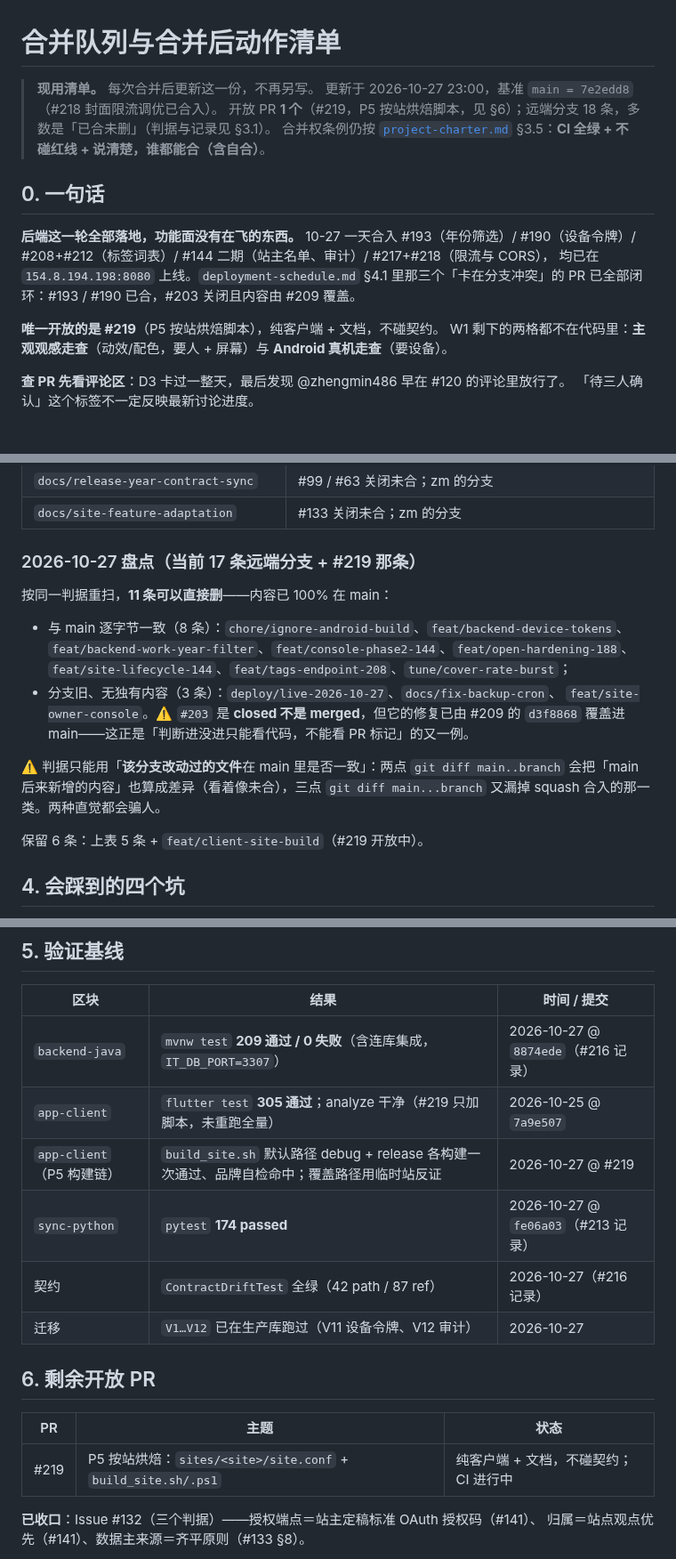
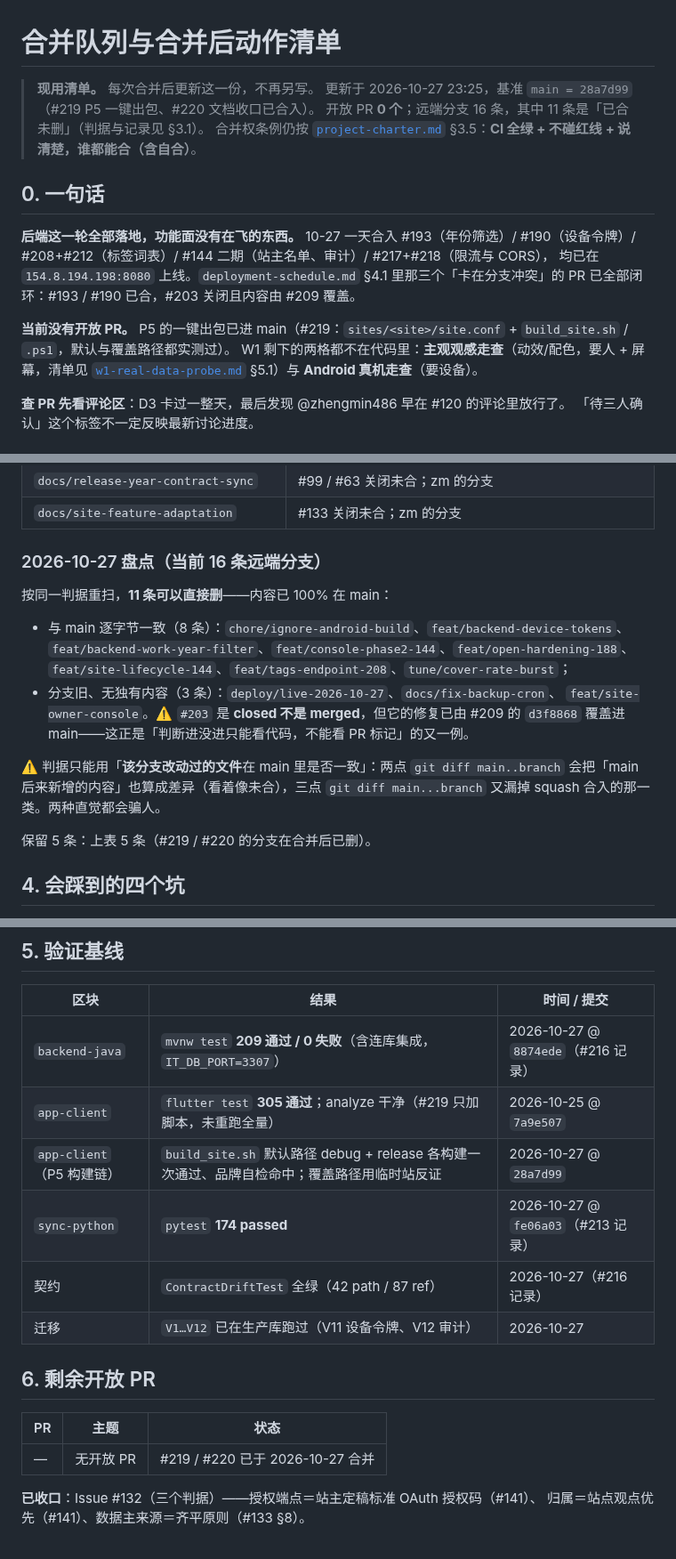
Before and after one commit to otaku-dev-team/otaku-data-platform, a Markdown page: docs/merge-queue.md, 3 parts joined by grey strips. Shown at 89% size. Rendered like a GitHub page.

Commit message:
docs: 队列收口——#219/#220 已合，回到 0 开放 PR
刚合入的清单里「开放 PR 1 个（#219）」在合并后立即过期。刷成实际状态：
基准 `28a7d99`、0 开放 PR、远端 16 条（11 条已合未删 + 5 条保留）；
§3.1 的保留数从 6 改回 5（#219 的分支合并后已删）。

```diff
--- a/docs/merge-queue.md
+++ b/docs/merge-queue.md
@@ -1,8 +1,8 @@
 # 合并队列与合并后动作清单
 
 > **现用清单。** 每次合并后更新这一份，不再另写。
-> 更新于 2026-10-27 23:00，基准 `main = 7e2edd8`（#218 封面限流调优已合入）。
-> 开放 PR **1 个**（#219，P5 按站烘焙脚本，见 §6）；远端分支 18 条，多数是「已合未删」（判据与记录见 §3.1）。
+> 更新于 2026-10-27 23:25，基准 `main = 28a7d99`（#219 P5 一键出包、#220 文档收口已合入）。
+> 开放 PR **0 个**；远端分支 16 条，其中 11 条是「已合未删」（判据与记录见 §3.1）。
 > 合并权条例仍按 [`project-charter.md`](project-charter.md) §3.5：**CI 全绿 + 不碰红线 + 说清楚，谁都能合（含自合）**。
 
 ## 0. 一句话
@@ -12,9 +12,10 @@
 均已在 `154.8.194.198:8080` 上线。`deployment-schedule.md` §4.1 里那三个「卡在分支冲突」的
 PR 已全部闭环：#193 / #190 已合，#203 关闭且内容由 #209 覆盖。
 
-**唯一开放的是 #219**（P5 按站烘焙脚本），纯客户端 + 文档，不碰契约。
-W1 剩下的两格都不在代码里：**主观观感走查**（动效/配色，要人 + 屏幕）与
-**Android 真机走查**（要设备）。
+**当前没有开放 PR。** P5 的一键出包已进 main（#219：`sites/<site>/site.conf` +
+`build_site.sh` / `.ps1`，默认与覆盖路径都实测过）。
+W1 剩下的两格都不在代码里：**主观观感走查**（动效/配色，要人 + 屏幕，清单见
+[`w1-real-data-probe.md`](w1-real-data-probe.md) §5.1）与 **Android 真机走查**（要设备）。
 
 **查 PR 先看评论区**：D3 卡过一整天，最后发现 @zhengmin486 早在 #120 的评论里放行了。
 「待三人确认」这个标签不一定反映最新讨论进度。
@@ -113,7 +114,7 @@ filter-links (#130)        ⊃ client-home (#121)
 | `docs/release-year-contract-sync` | #99 / #63 关闭未合；zm 的分支 |
 | `docs/site-feature-adaptation` | #133 关闭未合；zm 的分支 |
 
-### 2026-10-27 盘点（当前 17 条远端分支 + #219 那条）
+### 2026-10-27 盘点（当前 16 条远端分支）
 
 按同一判据重扫，**11 条可以直接删**——内容已 100% 在 main：
 
@@ -128,7 +129,7 @@ filter-links (#130)        ⊃ client-home (#121)
 会把「main 后来新增的内容」也算成差异（看着像未合），三点 `git diff main...branch` 又漏掉
 squash 合入的那一类。两种直觉都会骗人。
 
-保留 6 条：上表 5 条 + `feat/client-site-build`（#219 开放中）。
+保留 5 条：上表 5 条（#219 / #220 的分支在合并后已删）。
 
 ## 4. 会踩到的四个坑
 
@@ -147,7 +148,7 @@ squash 合入的那一类。两种直觉都会骗人。
 |---|---|---|
 | `backend-java` | `mvnw test` **209 通过 / 0 失败**（含连库集成，`IT_DB_PORT=3307`） | 2026-10-27 @ `8874ede`（#216 记录） |
 | `app-client` | `flutter test` **305 通过**；analyze 干净（#219 只加脚本，未重跑全量） | 2026-10-25 @ `7a9e507` |
-| `app-client`（P5 构建链） | `build_site.sh` 默认路径 debug + release 各构建一次通过、品牌自检命中；覆盖路径用临时站反证 | 2026-10-27 @ #219 |
+| `app-client`（P5 构建链） | `build_site.sh` 默认路径 debug + release 各构建一次通过、品牌自检命中；覆盖路径用临时站反证 | 2026-10-27 @ `28a7d99` |
 | `sync-python` | `pytest` **174 passed** | 2026-10-27 @ `fe06a03`（#213 记录） |
 | 契约 | `ContractDriftTest` 全绿（42 path / 87 ref） | 2026-10-27（#216 记录） |
 | 迁移 | `V1…V12` 已在生产库跑过（V11 设备令牌、V12 审计） | 2026-10-27 |
@@ -156,7 +157,7 @@ squash 合入的那一类。两种直觉都会骗人。
 
 | PR | 主题 | 状态 |
 |---|---|---|
-| #219 | P5 按站烘焙：`sites/<site>/site.conf` + `build_site.sh/.ps1` | 纯客户端 + 文档，不碰契约；CI 进行中 |
+| — | 无开放 PR | #219 / #220 已于 2026-10-27 合并 |
 
 **已收口**：Issue #132（三个判据）——授权端点＝站主定稿标准 OAuth 授权码（#141）、
 归属＝站点观点优先（#141）、数据主来源＝齐平原则（#133 §8）。
```
